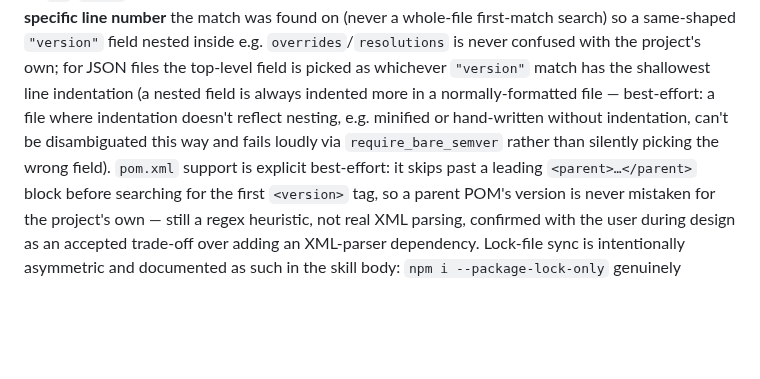
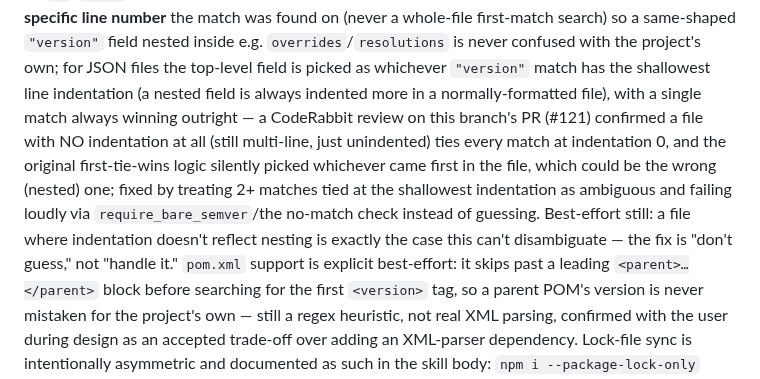
Before and after one commit to kwitsch/claude-plugins, a Markdown page: plugins/coding-toolbox/CLAUDE.md, the part around the change. Drawn GitHub-style; blank space fills up the shorter version.

Commit message:
fix(coding-toolbox): reject ambiguous same-indentation version matches
CodeRabbit review on PR #121 found a real gap in the shallowest-indentation
heuristic: a multi-line package.json/composer.json with NO indentation at
all (still one key per line, just no leading whitespace) ties every
"version" occurrence at indentation 0, and the previous first-tie-wins
logic silently picked whichever came first in the file -- which could be a
nested overrides/resolutions field instead of the project's own, exactly
the silent-corruption bug class already fixed for the indented case.
Treats 2+ matches tied at the shallowest indentation as ambiguous and fails
loudly instead of guessing.

```diff
--- a/plugins/coding-toolbox/CLAUDE.md
+++ b/plugins/coding-toolbox/CLAUDE.md
@@ -211,10 +211,16 @@ write-back address the **specific line number** the match was found on
 nested inside e.g. `overrides`/`resolutions` is never confused with the
 project's own; for JSON files the top-level field is picked as whichever
 `"version"` match has the shallowest line indentation (a nested field is
-always indented more in a normally-formatted file — best-effort: a file
-where indentation doesn't reflect nesting, e.g. minified or hand-written
-without indentation, can't be disambiguated this way and fails loudly via
-`require_bare_semver` rather than silently picking the wrong field). `pom.xml`
+always indented more in a normally-formatted file), with a single match
+always winning outright — a CodeRabbit review on this branch's PR (#121)
+confirmed a file with NO indentation at all (still multi-line, just
+unindented) ties every match at indentation 0, and the original
+first-tie-wins logic silently picked whichever came first in the file,
+which could be the wrong (nested) one; fixed by treating 2+ matches tied at
+the shallowest indentation as ambiguous and failing loudly via
+`require_bare_semver`/the no-match check instead of guessing. Best-effort
+still: a file where indentation doesn't reflect nesting is exactly the case
+this can't disambiguate — the fix is "don't guess," not "handle it." `pom.xml`
 support is explicit best-effort:
 it skips past a leading `<parent>…</parent>` block before searching for the
 first `<version>` tag, so a parent POM's version is never mistaken for the
```
Also changed, not shown: 1 other file.
